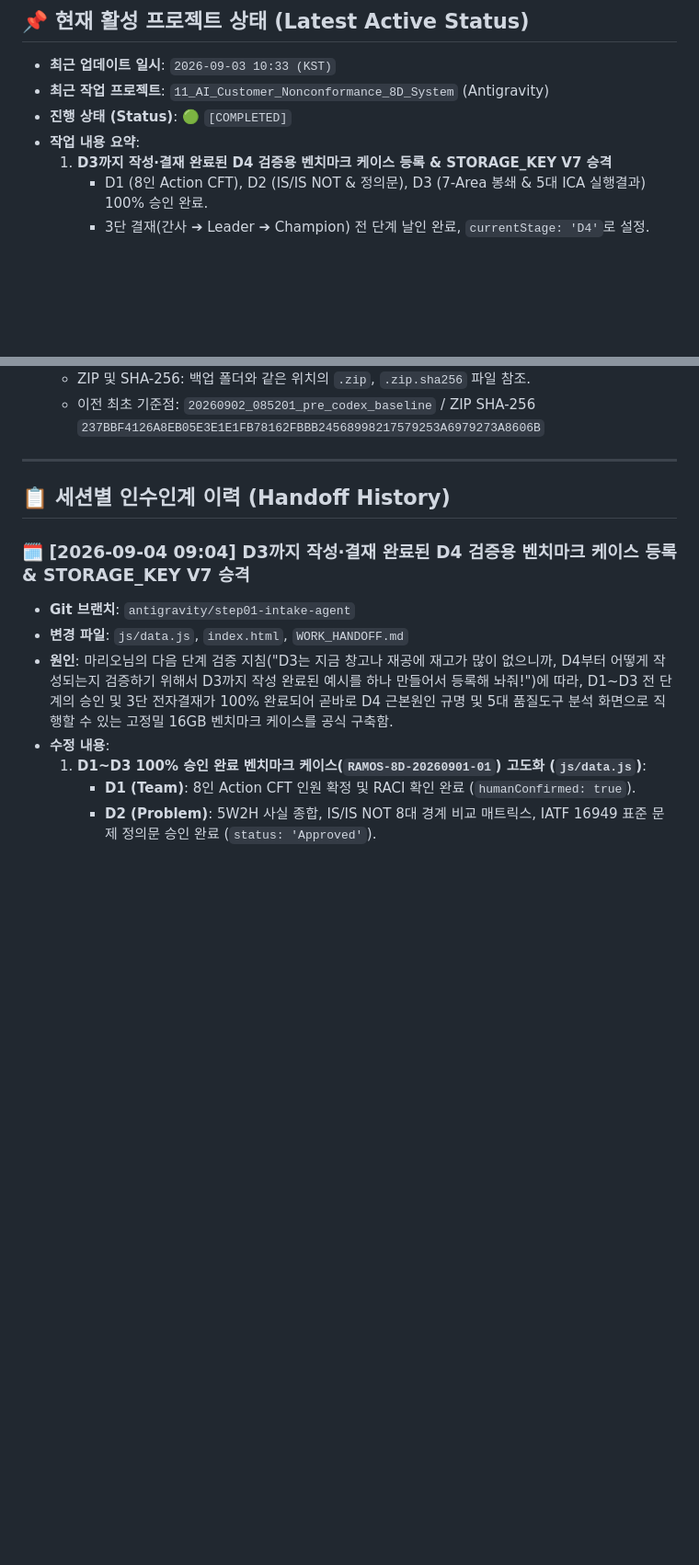
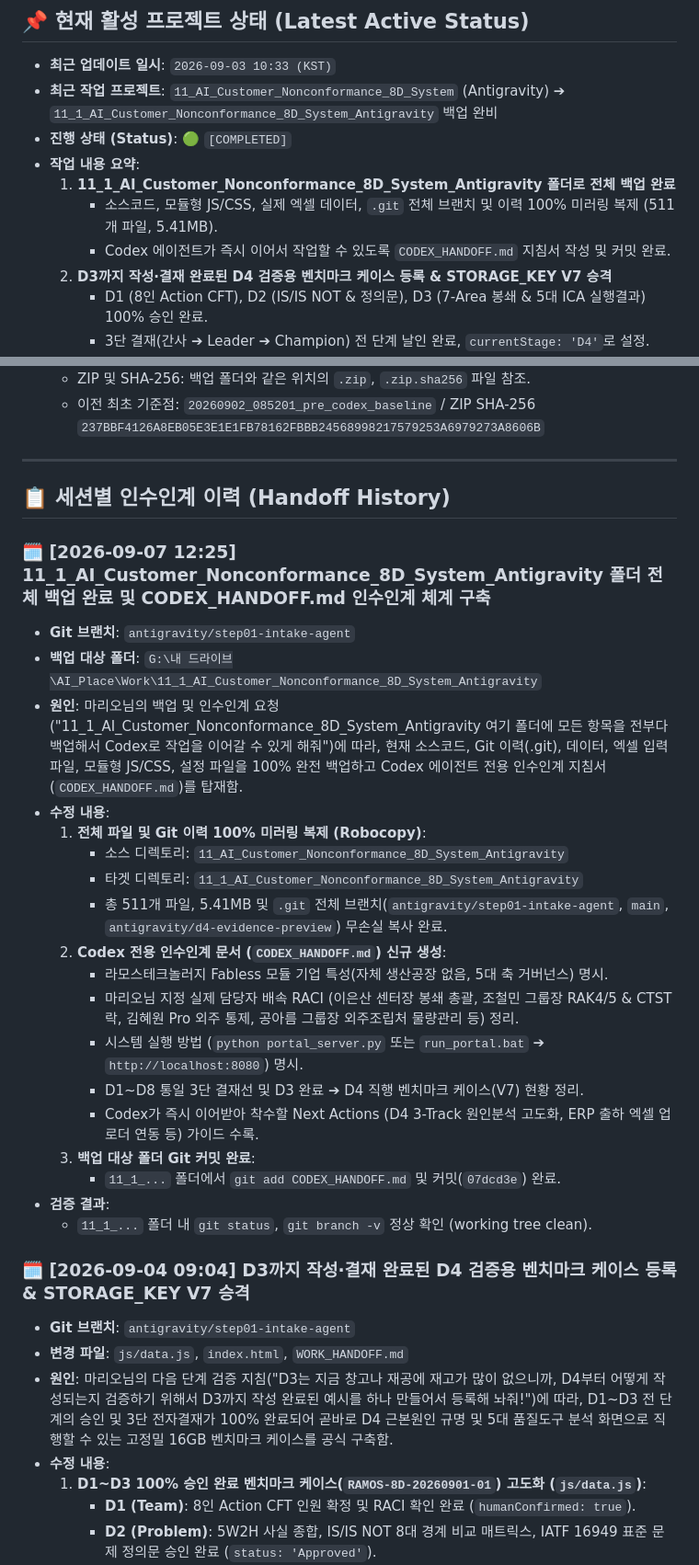
Before and after one commit to marioai005-00/ramos-ai-qms-8d-anti, a Markdown page: WORK_HANDOFF.md, 2 parts joined by grey strips. Shown at 92% size. Rendered like a GitHub page; blank space fills up the shorter version.

Commit message:
docs: record 11_1 backup and Codex handoff completion

```diff
--- a/WORK_HANDOFF.md
+++ b/WORK_HANDOFF.md
@@ -7,10 +7,13 @@
 ## 📌 현재 활성 프로젝트 상태 (Latest Active Status)
 
 * **최근 업데이트 일시**: `2026-09-03 10:33 (KST)`
-* **최근 작업 프로젝트**: `11_AI_Customer_Nonconformance_8D_System` (Antigravity)
+* **최근 작업 프로젝트**: `11_AI_Customer_Nonconformance_8D_System` (Antigravity) ➔ `11_1_AI_Customer_Nonconformance_8D_System_Antigravity` 백업 완비
 * **진행 상태 (Status)**: 🟢 `[COMPLETED]`
 * **작업 내용 요약**:
-  1. **D3까지 작성·결재 완료된 D4 검증용 벤치마크 케이스 등록 & STORAGE_KEY V7 승격**
+  1. **11_1_AI_Customer_Nonconformance_8D_System_Antigravity 폴더로 전체 백업 완료**
+     - 소스코드, 모듈형 JS/CSS, 실제 엑셀 데이터, `.git` 전체 브랜치 및 이력 100% 미러링 복제 (511개 파일, 5.41MB).
+     - Codex 에이전트가 즉시 이어서 작업할 수 있도록 `CODEX_HANDOFF.md` 지침서 작성 및 커밋 완료.
+  2. **D3까지 작성·결재 완료된 D4 검증용 벤치마크 케이스 등록 & STORAGE_KEY V7 승격**
      - D1 (8인 Action CFT), D2 (IS/IS NOT & 정의문), D3 (7-Area 봉쇄 & 5대 ICA 실행결과) 100% 승인 완료.
      - 3단 결재(간사 ➔ Leader ➔ Champion) 전 단계 날인 완료, `currentStage: 'D4'`로 설정.
      - 화면 접속 시 D4 단계로 직행하여 5대 품질도구 및 3-Track 원인분석 검증 준비 완료.
@@ -229,6 +232,26 @@
 ---
 
 ## 📋 세션별 인수인계 이력 (Handoff History)
+
+### 🗓️ [2026-09-07 12:25] 11_1_AI_Customer_Nonconformance_8D_System_Antigravity 폴더 전체 백업 완료 및 CODEX_HANDOFF.md 인수인계 체계 구축
+* **Git 브랜치**: `antigravity/step01-intake-agent`
+* **백업 대상 폴더**: `G:\내 드라이브\AI_Place\Work\11_1_AI_Customer_Nonconformance_8D_System_Antigravity`
+* **원인**: 마리오님의 백업 및 인수인계 요청("11_1_AI_Customer_Nonconformance_8D_System_Antigravity 여기 폴더에 모든 항목을 전부다 백업해서 Codex로 작업을 이어갈 수 있게 해줘")에 따라, 현재 소스코드, Git 이력(.git), 데이터, 엑셀 입력파일, 모듈형 JS/CSS, 설정 파일을 100% 완전 백업하고 Codex 에이전트 전용 인수인계 지침서(`CODEX_HANDOFF.md`)를 탑재함.
+* **수정 내용**:
+  1. **전체 파일 및 Git 이력 100% 미러링 복제 (Robocopy)**:
+     - 소스 디렉토리: `11_AI_Customer_Nonconformance_8D_System_Antigravity`
+     - 타겟 디렉토리: `11_1_AI_Customer_Nonconformance_8D_System_Antigravity`
+     - 총 511개 파일, 5.41MB 및 `.git` 전체 브랜치(`antigravity/step01-intake-agent`, `main`, `antigravity/d4-evidence-preview`) 무손실 복사 완료.
+  2. **Codex 전용 인수인계 문서 (`CODEX_HANDOFF.md`) 신규 생성**:
+     - 라모스테크놀러지 Fabless 모듈 기업 특성(자체 생산공장 없음, 5대 축 거버넌스) 명시.
+     - 마리오님 지정 실제 담당자 배속 RACI (이은산 센터장 봉쇄 총괄, 조철민 그룹장 RAK4/5 & CTST 락, 김혜원 Pro 외주 통제, 공아름 그룹장 외주조립처 물량관리 등) 정리.
+     - 시스템 실행 방법 (`python portal_server.py` 또는 `run_portal.bat` ➔ `http://localhost:8080`) 명시.
+     - D1~D8 통일 3단 결재선 및 D3 완료 ➔ D4 직행 벤치마크 케이스(V7) 현황 정리.
+     - Codex가 즉시 이어받아 착수할 Next Actions (D4 3-Track 원인분석 고도화, ERP 출하 엑셀 업로더 연동 등) 가이드 수록.
+  3. **백업 대상 폴더 Git 커밋 완료**:
+     - `11_1_...` 폴더에서 `git add CODEX_HANDOFF.md` 및 커밋(`07dcd3e`) 완료.
+* **검증 결과**:
+  - `11_1_...` 폴더 내 `git status`, `git branch -v` 정상 확인 (working tree clean).
 
 ### 🗓️ [2026-09-04 09:04] D3까지 작성·결재 완료된 D4 검증용 벤치마크 케이스 등록 & STORAGE_KEY V7 승격
 * **Git 브랜치**: `antigravity/step01-intake-agent`
```
